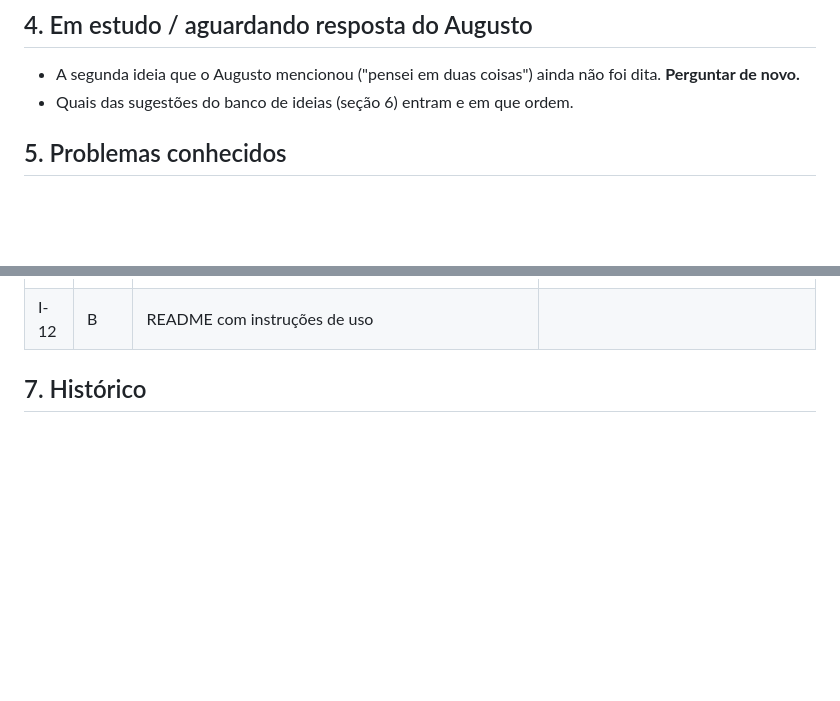
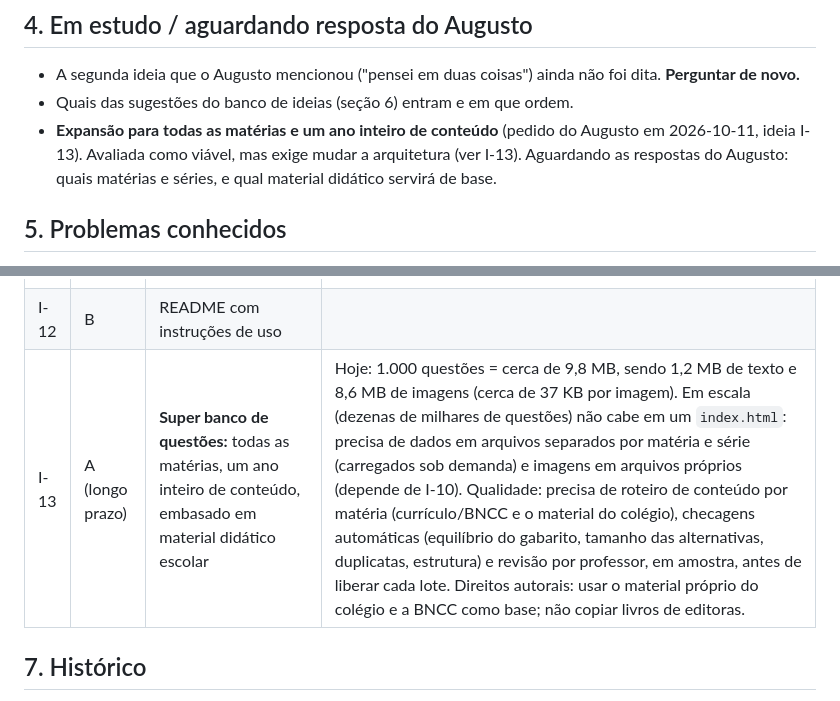
Before and after one commit to editorabibliotecapergamo/banco-questoes-pergamo, a Markdown page: DOSSIE.md, 2 parts joined by grey strips. Drawn GitHub-style; blank space fills up the shorter version.

Commit message:
Dossiê: registra a ideia de expansão para todas as matérias
Co-Authored-By: Claude Sonnet 5.5 <noreply@anthropic.com>
Claude-Session: https://claude.ai/code/session_01XajDooSEMkudpyRxjR1zTu

```diff
--- a/DOSSIE.md
+++ b/DOSSIE.md
@@ -39,6 +39,7 @@ mudar, a antiga fica riscada com o motivo.
 
 - A segunda ideia que o Augusto mencionou ("pensei em duas coisas") ainda não foi dita. **Perguntar de novo.**
 - Quais das sugestões do banco de ideias (seção 6) entram e em que ordem.
+- **Expansão para todas as matérias e um ano inteiro de conteúdo** (pedido do Augusto em 2026-10-11, ideia I-13). Avaliada como viável, mas exige mudar a arquitetura (ver I-13). Aguardando as respostas do Augusto: quais matérias e séries, e qual material didático servirá de base.
 
 ## 5. Problemas conhecidos
 
@@ -79,6 +80,7 @@ Prioridade sugerida: **A** (alta), **M** (média), **B** (baixa). Nenhuma foi ap
 | I-10 | B | Separar os dados e as imagens do código (arquivos próprios) | Deixa a página mais leve e facilita editar questões. |
 | I-11 | B | Publicar no GitHub Pages (link para os professores abrirem) | |
 | I-12 | B | README com instruções de uso | |
+| I-13 | A (longo prazo) | **Super banco de questões:** todas as matérias, um ano inteiro de conteúdo, embasado em material didático escolar | Hoje: 1.000 questões = cerca de 9,8 MB, sendo 1,2 MB de texto e 8,6 MB de imagens (cerca de 37 KB por imagem). Em escala (dezenas de milhares de questões) não cabe em um `index.html`: precisa de dados em arquivos separados por matéria e série (carregados sob demanda) e imagens em arquivos próprios (depende de I-10). Qualidade: precisa de roteiro de conteúdo por matéria (currículo/BNCC e o material do colégio), checagens automáticas (equilíbrio do gabarito, tamanho das alternativas, duplicatas, estrutura) e revisão por professor, em amostra, antes de liberar cada lote. Direitos autorais: usar o material próprio do colégio e a BNCC como base; não copiar livros de editoras. |
 
 ## 7. Histórico
 
```
